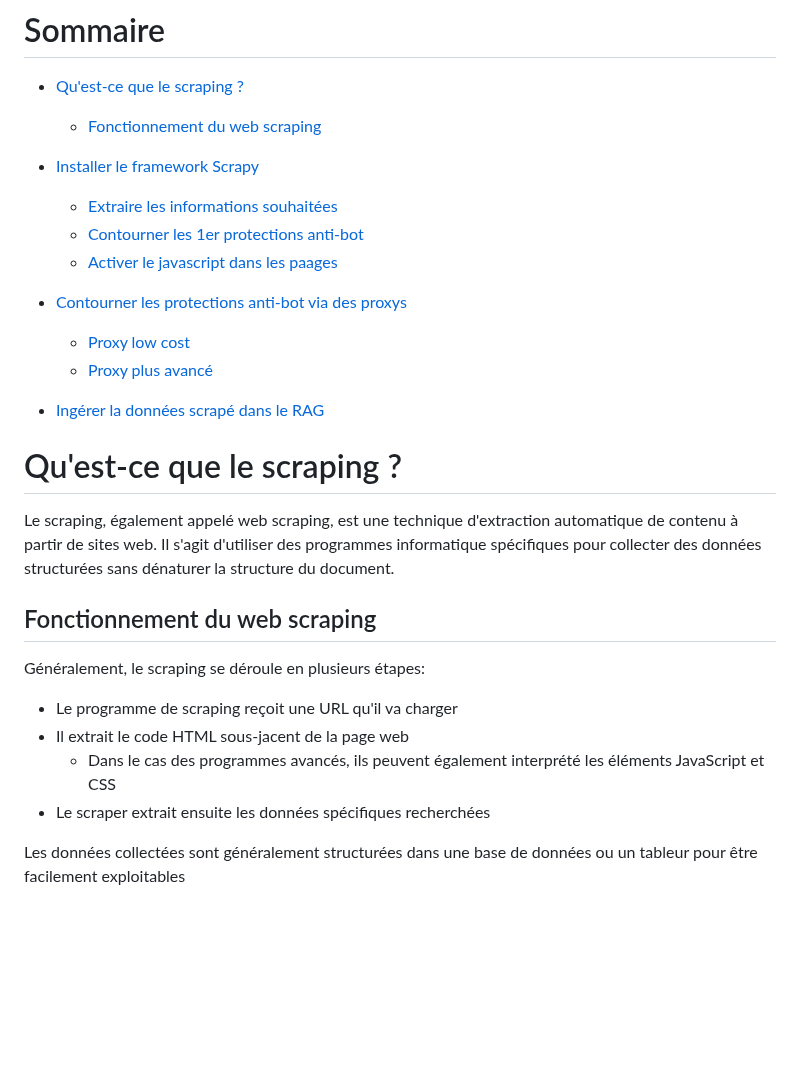
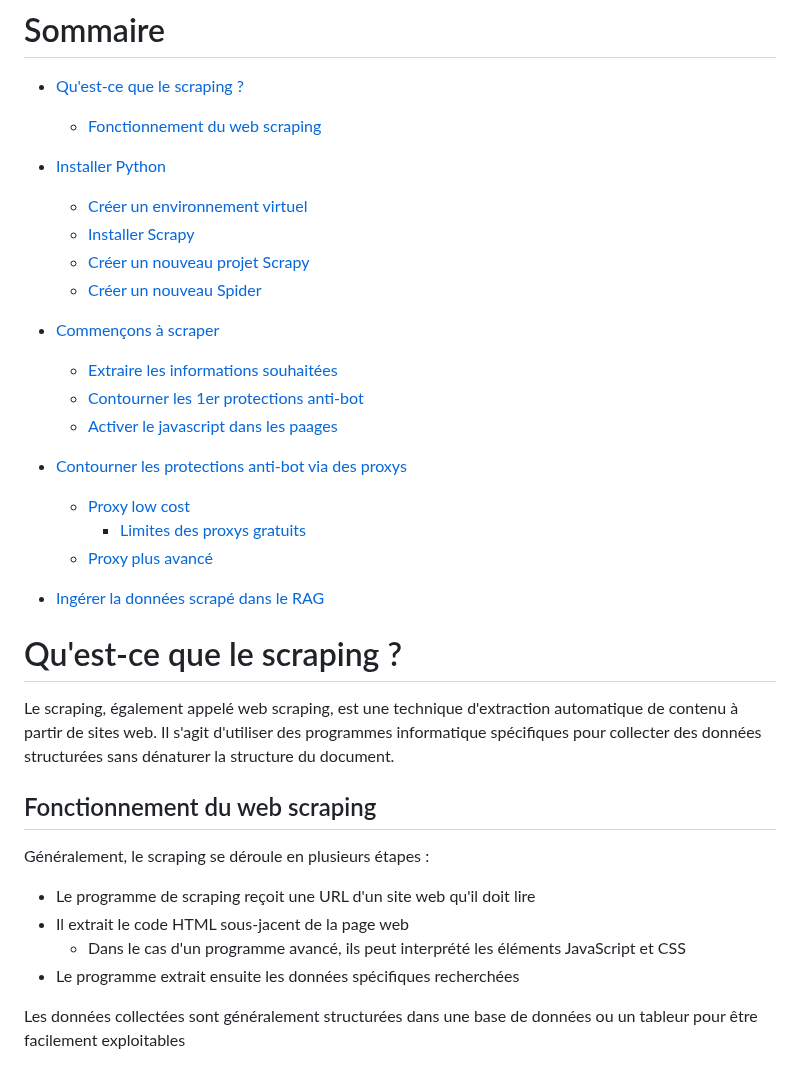
Before and after one commit to pi-2r/devoxxfr2025-tock-studio-IA-Gen, a Markdown page: step_9.md, the part around one of its changes. Rendered like a GitHub page; blank space fills up the shorter version.

```diff
--- a/step_9.md
+++ b/step_9.md
@@ -20,7 +20,14 @@
   - [Fonctionnement du web scraping](#fonctionnement-du-web-scraping)
 
 
-- [Installer le framework Scrapy](#installer-le-framework-scrapy)
+- [Installer Python](##installer-python)
+  - [Créer un environnement virtuel](#créer-un-environnement-virtuel)
+  - [Installer Scrapy](#installer-scrapy)
+  - [Créer un nouveau projet Scrapy](#créer-un-nouveau-projet-scrapy)
+  - [Créer un nouveau Spider](#créer-un-nouveau-spider)
+
+
+- [Commençons à scraper](#commençons-à-scraper)
   - [Extraire les informations souhaitées](#extraire-les-informations-souhaitées)
   - [Contourner les 1er protections anti-bot](#contourner-les-1er-protections-anti-bot)
   - [Activer le javascript dans les paages](#activer-le-javascript)
@@ -28,6 +35,7 @@
 
 - [Contourner les protections anti-bot via des proxys](#contourner-les-protections-anti-bot-via-des-proxys)
   - [Proxy low cost](#proxy-low-cost)
+    - [Limites des proxys gratuits](#limites-des-proxys-gratuits)
   - [Proxy plus avancé](#proxy-plus-avancé)
 
 
@@ -42,11 +50,11 @@ la structure du document.
 
 ## Fonctionnement du web scraping
 
-Généralement, le scraping se déroule en plusieurs étapes:
-  - Le programme de scraping reçoit une URL qu'il va charger
+Généralement, le scraping se déroule en plusieurs étapes :
+  - Le programme de scraping reçoit une URL d'un site web qu'il doit lire
   - Il extrait le code HTML sous-jacent de la page web
-    - Dans le cas des programmes avancés, ils peuvent également interprété les éléments JavaScript et CSS
-  - Le scraper extrait ensuite les données spécifiques recherchées
+    - Dans le cas d'un programme avancé, ils peut interprété les éléments JavaScript et CSS
+  - Le programme extrait ensuite les données spécifiques recherchées
 
 Les données collectées sont généralement structurées dans une base de données ou un tableur pour être facilement exploitables
 
```
Also changed, not shown: other parts of step_9.md (+56 -12 lines).
